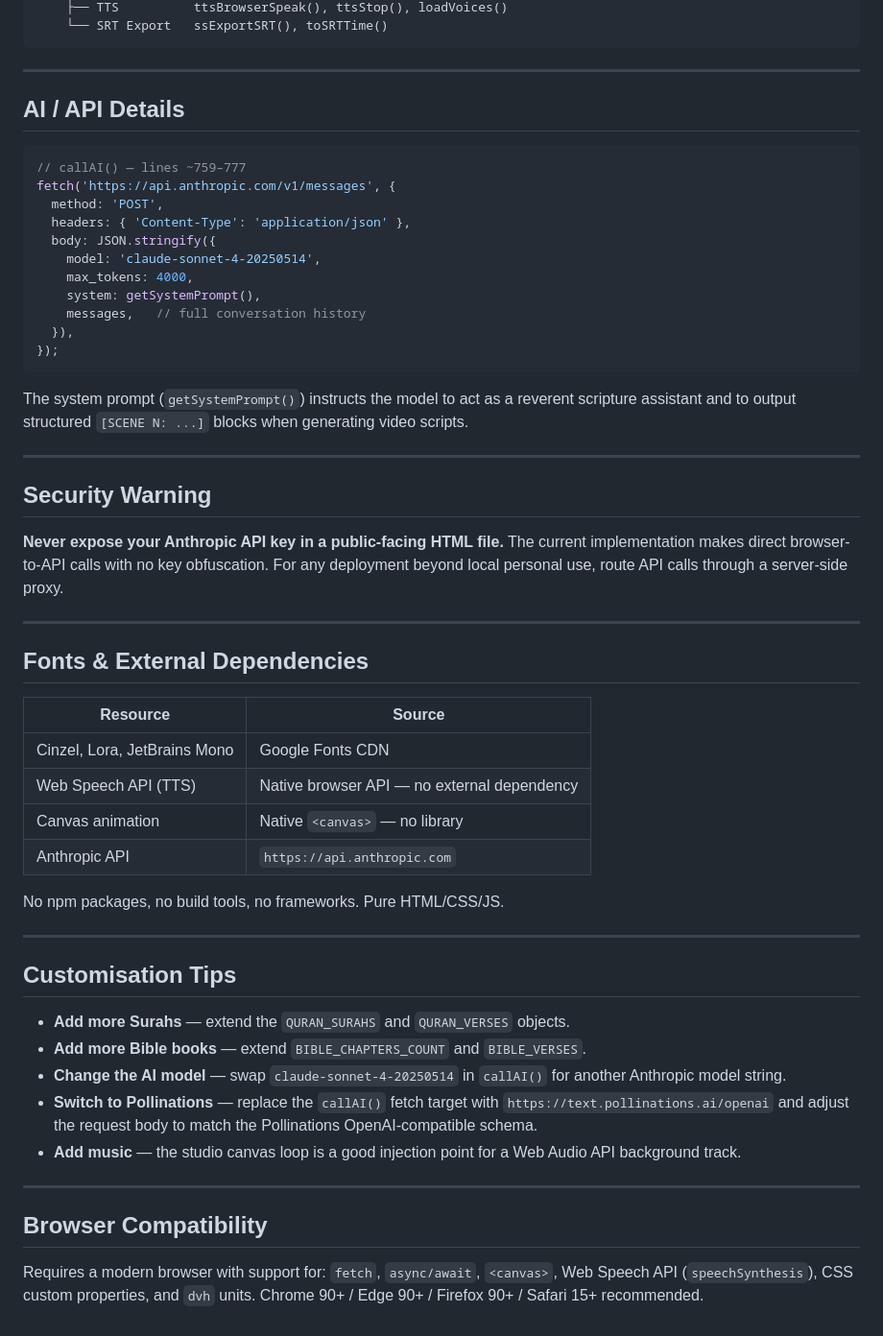
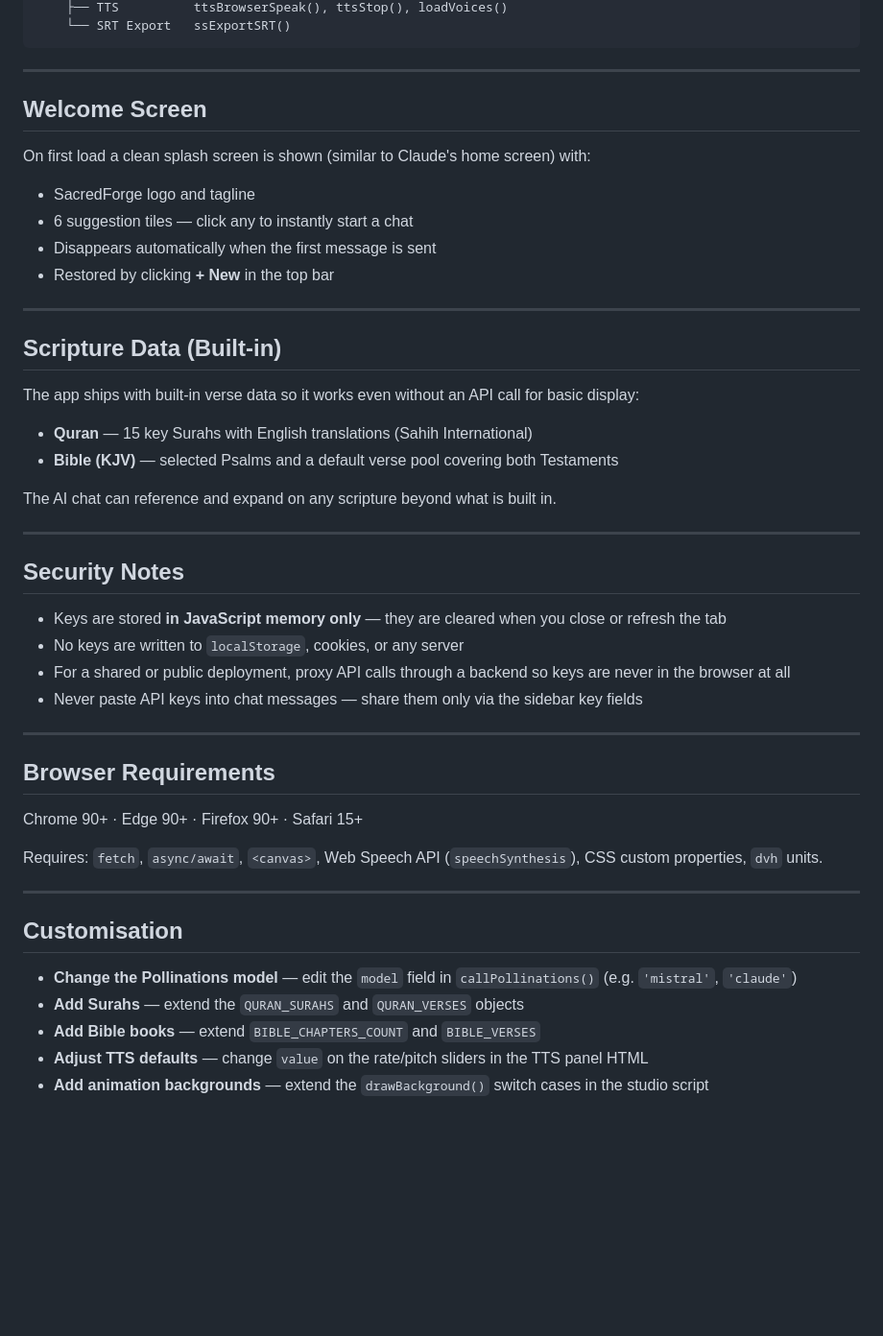
Before and after one commit to timeyinallout-cloud/-SacredForge-AI, a Markdown page: README.md, the part around one of its changes. Shown at 96% size. Drawn GitHub-style; blank space fills up the shorter version.

````diff
--- a/README.md
+++ b/README.md
@@ -60,59 +81,52 @@ index.html
     ├── TTS          ttsBrowserSpeak(), ttsStop(), loadVoices()
-    └── SRT Export   ssExportSRT(), toSRTTime()
+    └── SRT Export   ssExportSRT()
 ```
 
 ---
 
-## AI / API Details
+## Welcome Screen
 
-```js
-// callAI() — lines ~759–777
-fetch('https://api.anthropic.com/v1/messages', {
-  method: 'POST',
-  headers: { 'Content-Type': 'application/json' },
-  body: JSON.stringify({
-    model: 'claude-sonnet-4-20250514',
-    max_tokens: 4000,
-    system: getSystemPrompt(),
-    messages,   // full conversation history
-  }),
-});
-```
+On first load a clean splash screen is shown (similar to Claude's home screen) with:
 
-The system prompt (`getSystemPrompt()`) instructs the model to act as a reverent scripture assistant and to output structured `[SCENE N: ...]` blocks when generating video scripts.
+- SacredForge logo and tagline
+- 6 suggestion tiles — click any to instantly start a chat
+- Disappears automatically when the first message is sent
+- Restored by clicking **+ New** in the top bar
 
 ---
 
-## Security Warning
+## Scripture Data (Built-in)
 
-**Never expose your Anthropic API key in a public-facing HTML file.** The current implementation makes direct browser-to-API calls with no key obfuscation. For any deployment beyond local personal use, route API calls through a server-side proxy.
+The app ships with built-in verse data so it works even without an API call for basic display:
+
+- **Quran** — 15 key Surahs with English translations (Sahih International)
+- **Bible (KJV)** — selected Psalms and a default verse pool covering both Testaments
+
+The AI chat can reference and expand on any scripture beyond what is built in.
 
 ---
 
-## Fonts & External Dependencies
+## Security Notes
 
-| Resource | Source |
-|---|---|
-| Cinzel, Lora, JetBrains Mono | Google Fonts CDN |
-| Web Speech API (TTS) | Native browser API — no external dependency |
-| Canvas animation | Native `<canvas>` — no library |
-| Anthropic API | `https://api.anthropic.com` |
-
-No npm packages, no build tools, no frameworks. Pure HTML/CSS/JS.
+- Keys are stored **in JavaScript memory only** — they are cleared when you close or refresh the tab
+- No keys are written to `localStorage`, cookies, or any server
+- For a shared or public deployment, proxy API calls through a backend so keys are never in the browser at all
+- Never paste API keys into chat messages — share them only via the sidebar key fields
 
 ---
 
-## Customisation Tips
+## Browser Requirements
 
-- **Add more Surahs** — extend the `QURAN_SURAHS` and `QURAN_VERSES` objects.
-- **Add more Bible books** — extend `BIBLE_CHAPTERS_COUNT` and `BIBLE_VERSES`.
-- **Change the AI model** — swap `claude-sonnet-4-20250514` in `callAI()` for another Anthropic model string.
-- **Switch to Pollinations** — replace the `callAI()` fetch target with `https://text.pollinations.ai/openai` and adjust the request body to match the Pollinations OpenAI-compatible schema.
-- **Add music** — the studio canvas loop is a good injection point for a Web Audio API background track.
+Chrome 90+ · Edge 90+ · Firefox 90+ · Safari 15+
+
+Requires: `fetch`, `async/await`, `<canvas>`, Web Speech API (`speechSynthesis`), CSS custom properties, `dvh` units.
 
 ---
 
-## Browser Compatibility
+## Customisation
 
-Requires a modern browser with support for: `fetch`, `async/await`, `<canvas>`, Web Speech API (`speechSynthesis`), CSS custom properties, and `dvh` units.
-Chrome 90+ / Edge 90+ / Firefox 90+ / Safari 15+ recommended.
+- **Change the Pollinations model** — edit the `model` field in `callPollinations()` (e.g. `'mistral'`, `'claude'`)
+- **Add Surahs** — extend the `QURAN_SURAHS` and `QURAN_VERSES` objects
+- **Add Bible books** — extend `BIBLE_CHAPTERS_COUNT` and `BIBLE_VERSES`
+- **Adjust TTS defaults** — change `value` on the rate/pitch sliders in the TTS panel HTML
+- **Add animation backgrounds** — extend the `drawBackground()` switch cases in the studio script
````
Also changed, not shown: other parts of README.md (+54 -33 lines).
